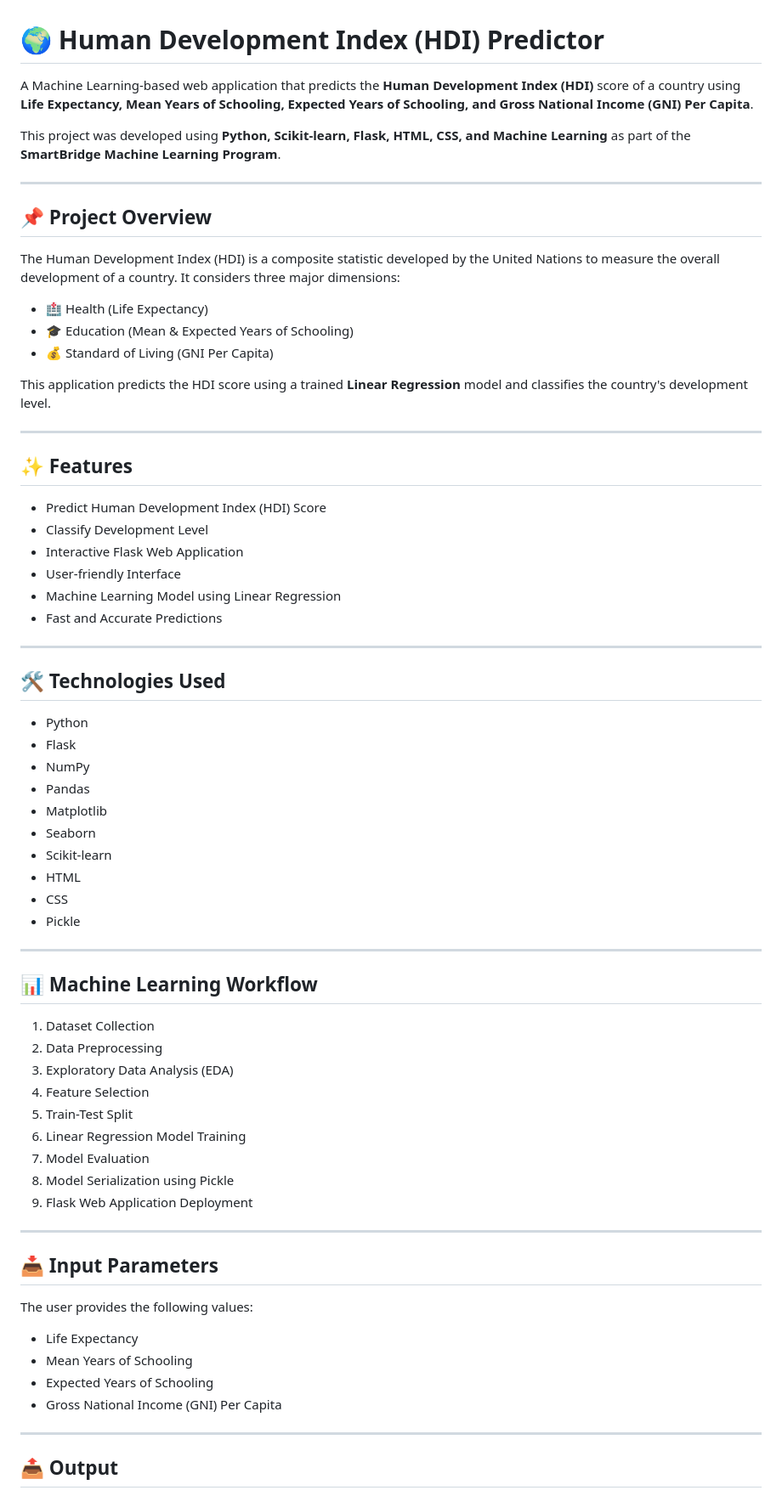
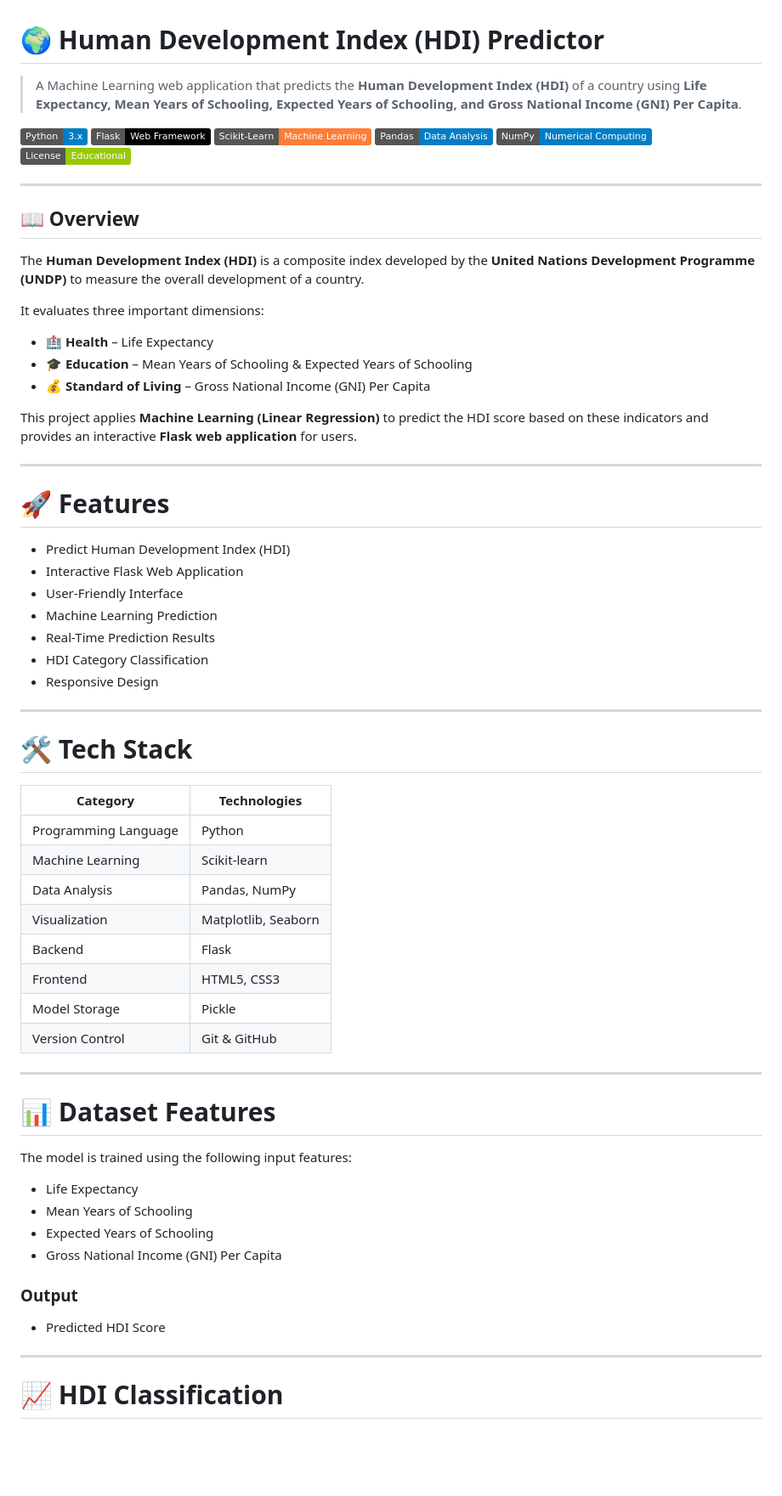
Before and after one commit to Mehar-taj/Human-Development-Index-predictor, a Markdown page: README.md, the part around one of its changes. Shown at 85% size. Rendered like a GitHub page; badges without logos; blank space fills up the shorter version.

```diff
--- a/README.md
+++ b/README.md
@@ -1,73 +1,71 @@
 # 🌍 Human Development Index (HDI) Predictor
 
-A Machine Learning-based web application that predicts the **Human Development Index (HDI)** score of a country using **Life Expectancy, Mean Years of Schooling, Expected Years of Schooling, and Gross National Income (GNI) Per Capita**.
+> A Machine Learning web application that predicts the **Human Development Index (HDI)** of a country using **Life Expectancy, Mean Years of Schooling, Expected Years of Schooling, and Gross National Income (GNI) Per Capita**.
 
-This project was developed using **Python, Scikit-learn, Flask, HTML, CSS, and Machine Learning** as part of the **SmartBridge Machine Learning Program**.
+![Python](https://img.shields.io/badge/Python-3.x-blue?logo=python)
+![Flask](https://img.shields.io/badge/Flask-Web%20Framework-black?logo=flask)
+![Scikit-Learn](https://img.shields.io/badge/Scikit--Learn-Machine%20Learning-orange?logo=scikitlearn)
+![Pandas](https://img.shields.io/badge/Pandas-Data%20Analysis-blue?logo=pandas)
+![NumPy](https://img.shields.io/badge/NumPy-Numerical%20Computing-blue?logo=numpy)
+![License](https://img.shields.io/badge/License-Educational-green)
 
 ---
 
-## 📌 Project Overview
+## 📖 Overview
 
-The Human Development Index (HDI) is a composite statistic developed by the United Nations to measure the overall development of a country. It considers three major dimensions:
+The **Human Development Index (HDI)** is a composite index developed by the **United Nations Development Programme (UNDP)** to measure the overall development of a country.
 
-- 🏥 Health (Life Expectancy)
-- 🎓 Education (Mean & Expected Years of Schooling)
-- 💰 Standard of Living (GNI Per Capita)
+It evaluates three important dimensions:
 
-This application predicts the HDI score using a trained **Linear Regression** model and classifies the country's development level.
+- 🏥 **Health** – Life Expectancy
+- 🎓 **Education** – Mean Years of Schooling & Expected Years of Schooling
+- 💰 **Standard of Living** – Gross National Income (GNI) Per Capita
+
+This project applies **Machine Learning (Linear Regression)** to predict the HDI score based on these indicators and provides an interactive **Flask web application** for users.
 
 ---
 
-## ✨ Features
+# 🚀 Features
 
-- Predict Human Development Index (HDI) Score
-- Classify Development Level
+- Predict Human Development Index (HDI)
 - Interactive Flask Web Application
-- User-friendly Interface
-- Machine Learning Model using Linear Regression
-- Fast and Accurate Predictions
+- User-Friendly Interface
+- Machine Learning Prediction
+- Real-Time Prediction Results
+- HDI Category Classification
+- Responsive Design
 
 ---
 
-## 🛠 Technologies Used
+# 🛠 Tech Stack
 
-- Python
-- Flask
-- NumPy
-- Pandas
-- Matplotlib
-- Seaborn
-- Scikit-learn
-- HTML
-- CSS
-- Pickle
+| Category | Technologies |
+|----------|--------------|
+| Programming Language | Python |
+| Machine Learning | Scikit-learn |
+| Data Analysis | Pandas, NumPy |
+| Visualization | Matplotlib, Seaborn |
+| Backend | Flask |
+| Frontend | HTML5, CSS3 |
+| Model Storage | Pickle |
+| Version Control | Git & GitHub |
 
 ---
 
-## 📊 Machine Learning Workflow
+# 📊 Dataset Features
 
-1. Dataset Collection
-2. Data Preprocessing
-3. Exploratory Data Analysis (EDA)
-4. Feature Selection
-5. Train-Test Split
-6. Linear Regression Model Training
-7. Model Evaluation
-8. Model Serialization using Pickle
-9. Flask Web Application Deployment
-
----
-
-## 📥 Input Parameters
-
-The user provides the following values:
+The model is trained using the following input features:
 
 - Life Expectancy
 - Mean Years of Schooling
 - Expected Years of Schooling
 - Gross National Income (GNI) Per Capita
 
+### Output
+
+- Predicted HDI Score
+
 ---
 
-## 📤 Output
+# 📈 HDI Classification
 
```
Also changed, not shown: other parts of README.md (+88 -53 lines).
